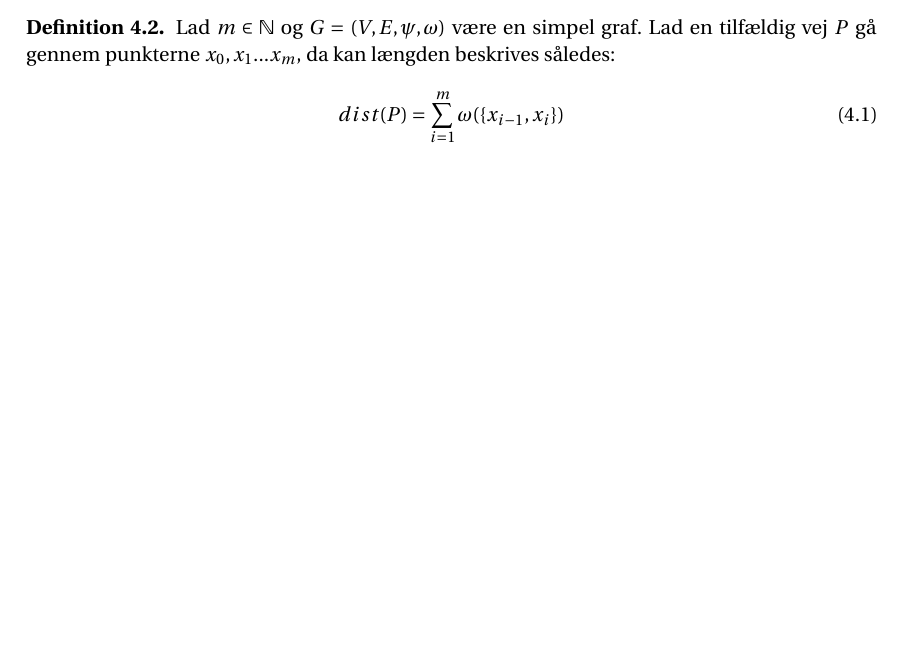
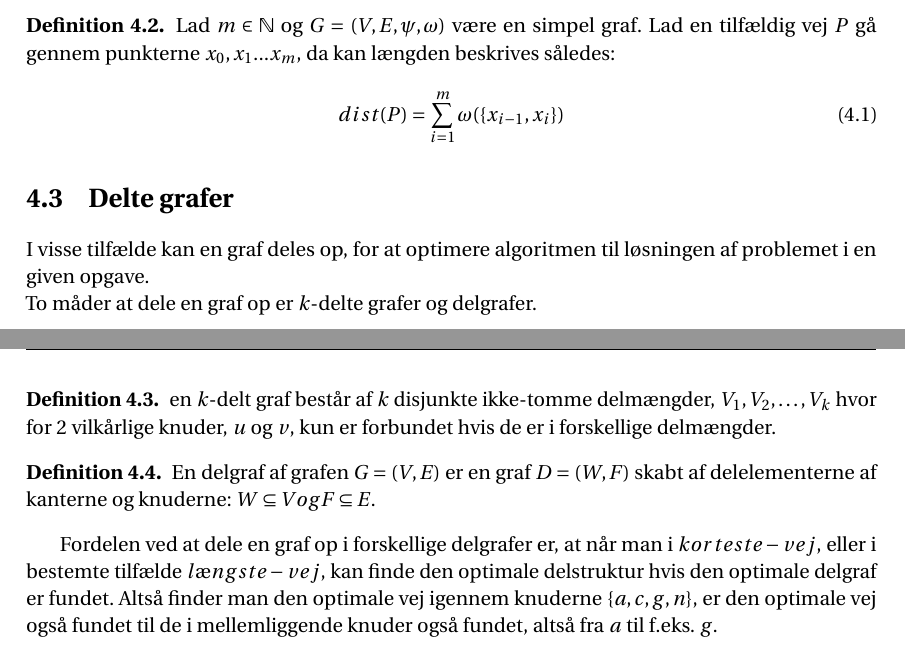
Before and after one commit to Mattiasaa/P1-projekt, a LaTeX thesis (master.tex, which reads incl/main/grafer/delte_grafer.tex): part of page 13 of 23 before the commit and two parts of pages 13 and 14 of 23 after it, the two joined at a grey line, cut so that both start at the same text, the shorter picture padded with empty space. Compiled offline with pdfLaTeX.

Commit message:
Skrevet om delte grafer, tilføjet i "grafteori", flyttet algoritmer.

```diff
--- /dev/null
+++ b/incl/main/grafer/delte_grafer.tex
@@ -0,0 +1,12 @@
+\section{Delte grafer}
+I visse tilfælde kan en graf deles op, for at optimere algoritmen til løsningen af problemet i en given opgave. \\
+To måder at dele en graf op er $k$-delte grafer og delgrafer.
+
+\begin{defn} \label{defn:k-delt} %k-partite
+en $k$-delt graf består af $k$ disjunkte ikke-tomme delmængder, $V_1, V_2, \ldots, V_k$ hvor for 2 vilkårlige knuder, $u$ og $v$, kun er forbundet hvis de er i forskellige delmængder.
+\end{defn}
+\begin{defn}	 \label{defn:delgraf} %subgraph
+En delgraf af grafen $G= (V,E)$ er en graf $D = (W,F)$ skabt af delelementerne af kanterne og knuderne: $W \subseteq V og F \subseteq E$.
+\end{defn}
+
+Fordelen ved at dele en graf op i forskellige delgrafer er, at når man i $korteste-vej$, eller i bestemte tilfælde $længste-vej$, kan finde den optimale delstruktur hvis den optimale delgraf er fundet. Altså finder man den optimale vej igennem knuderne $\{a, c, g, n\}$, er den optimale vej også fundet til de i mellemliggende knuder også fundet, altså fra $a$ til f.eks. $g$.
```
Also changed, not shown: incl/main/algoritmer.tex (deleted, +0 -1 lines), incl/main/algoritmer/algoritmer.tex (+2 -0 lines), incl/main/grafer/grafteori.tex (+2 -0 lines).
